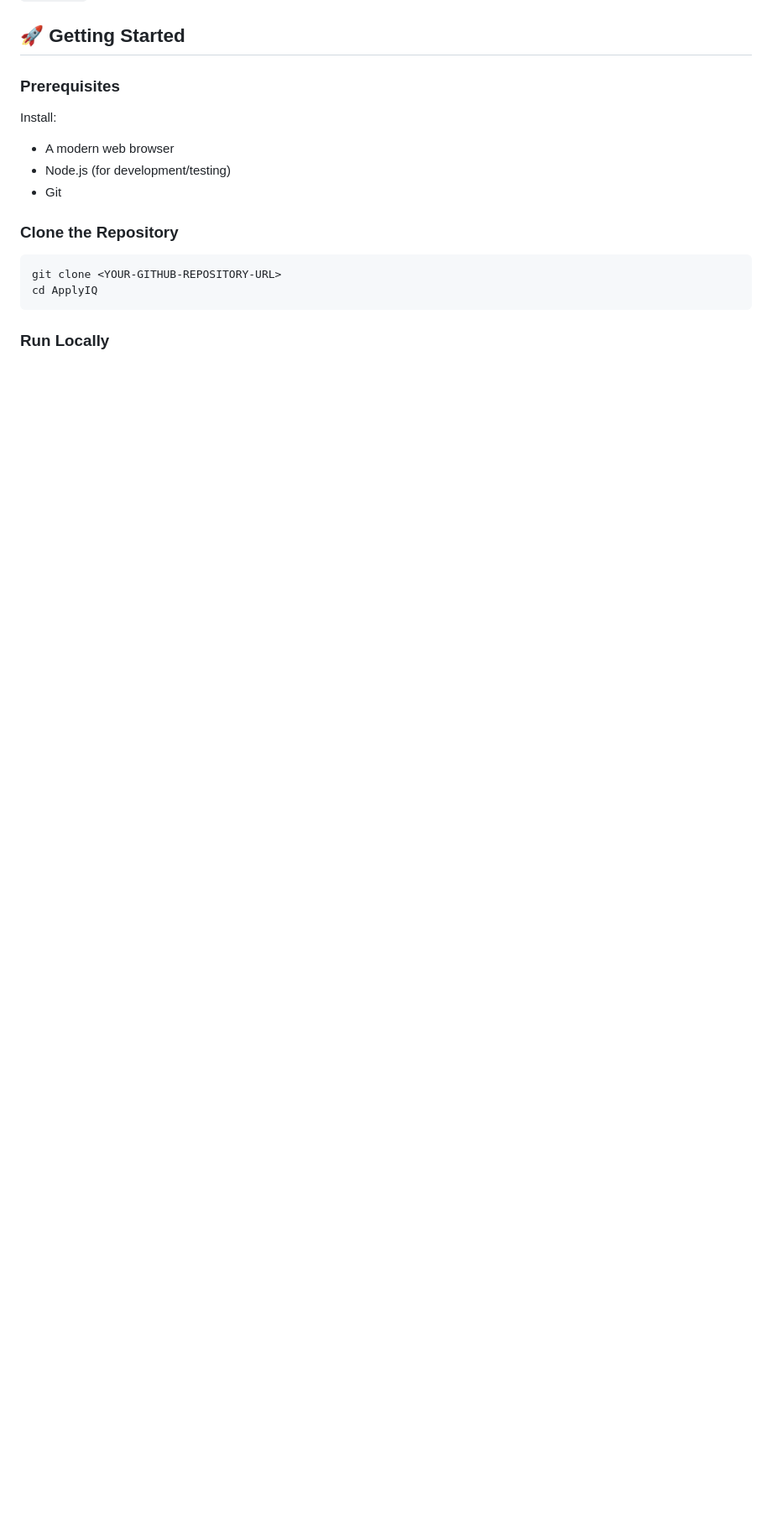
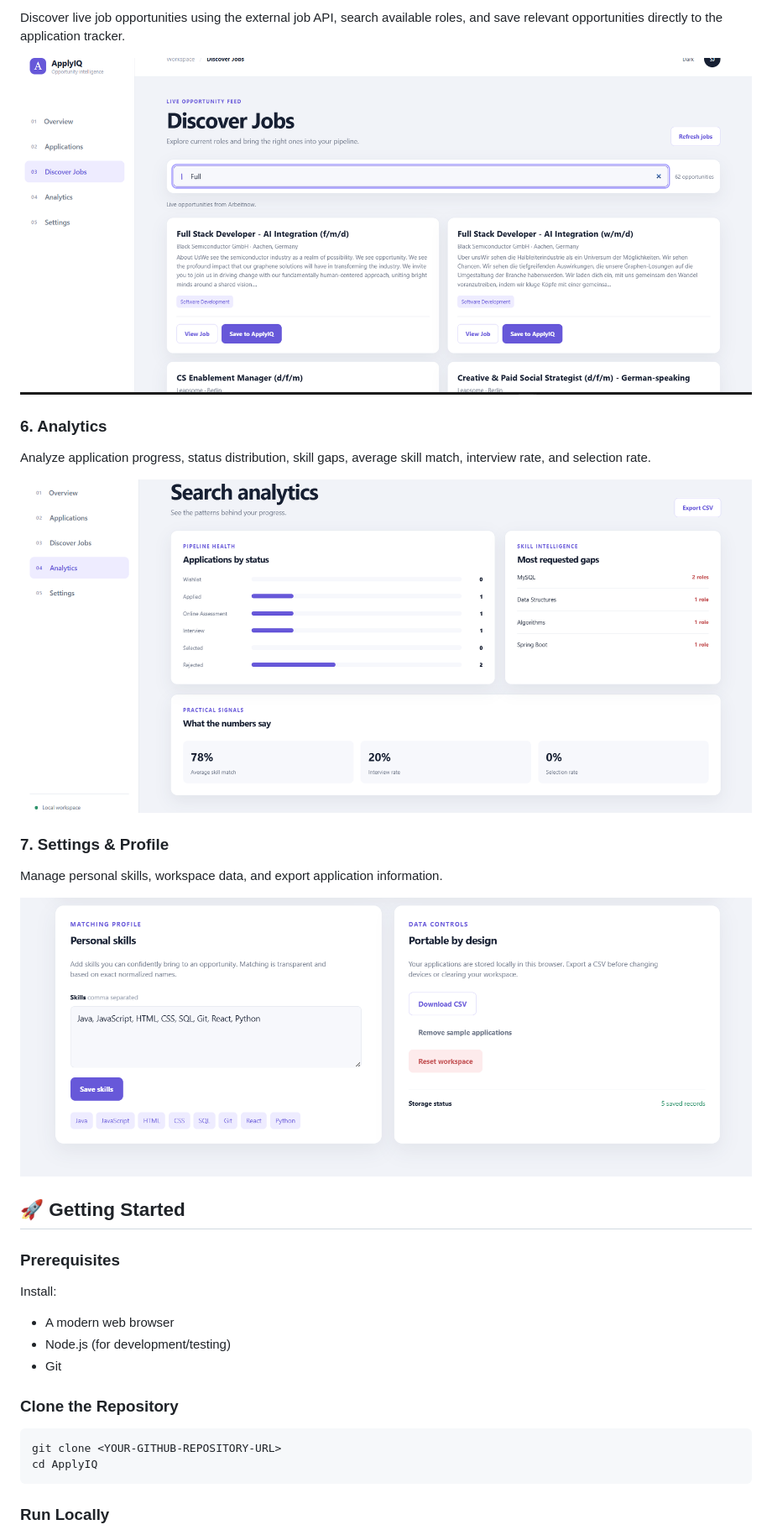
Before and after one commit to Sakshi-HC-Gowda/ApplyIQ, a Markdown page: README.md, the part around one of its changes. Shown at 84% size. Drawn GitHub-style; blank space fills up the shorter version.

Commit message:
Add project screenshots

```diff
--- a/README.md
+++ b/README.md
@@ -472,3 +500,19 @@ The main application logic is implemented in `script.js`, while the interface st
+Discover live job opportunities using the external job API, search available roles, and save relevant opportunities directly to the application tracker.
+
+![ApplyIQ Discover Jobs](screenshots/discover-jobs.png)
+
+### 6. Analytics
+
+Analyze application progress, status distribution, skill gaps, average skill match, interview rate, and selection rate.
+
+![ApplyIQ Analytics](screenshots/analytics.png)
+
+### 7. Settings & Profile
+
+Manage personal skills, workspace data, and export application information.
+
+![ApplyIQ Settings](screenshots/settings.png)
+
 ## 🚀 Getting Started
 
 ### Prerequisites
```
Also changed, not shown: other parts of README.md (+28 -0 lines).
